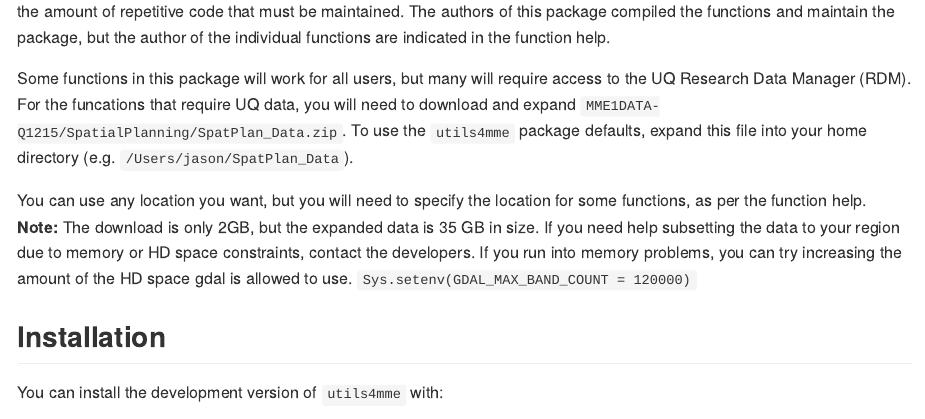
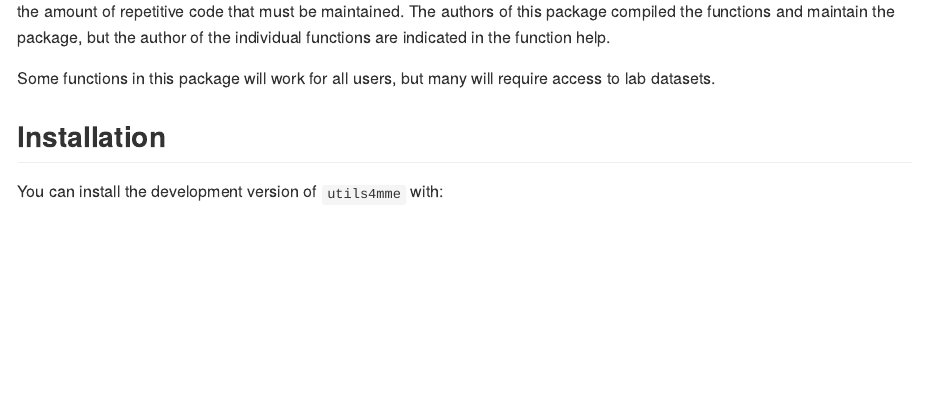
Before and after one commit to MathMarEcol/utils4mme, an R Markdown document (README.Rmd): the page in a window 1100 px wide, from 190 px down. The pictures show the output file README.md that the author committed with the source, drawn offline in the style of GitHub; badge pictures from the web are left out.

Commit message:
Small updates

```diff
--- a/README.Rmd
+++ b/README.Rmd
@@ -21,10 +21,7 @@ knitr::opts_chunk$set(
 
 `utilsmme` is  collection of utilities developed by and for the [Mathematical Marine Ecology Lab (MME)]("https://mathmarecol.github.io") at the University of Queensland. They are intended for use within the lab to facilitate ease of code-sharing and reducing the amount of repetitive code that must be maintained. The authors of this package compiled the functions and maintain the package, but the author of the individual functions are indicated in the function help.
 
-Some functions in this package will work for all users, but many will require access to the UQ Research Data Manager (RDM). For the funcations that require UQ data, you will need to download and expand `MME1DATA-Q1215/SpatialPlanning/SpatPlan_Data.zip`. To use the `utils4mme` package defaults, expand this file into your home directory (e.g. `/Users/jason/SpatPlan_Data`).
-
-You can use any location you want, but you will need to specify the location for some functions, as per the function help. **Note:** The download is only 2GB, but the expanded data is 35 GB in size. If you need help subsetting the data to your region due to memory or HD space constraints, contact the developers. If you run into memory problems, you can try increasing the amount of the HD space gdal is allowed to use.
-`Sys.setenv(GDAL_MAX_BAND_COUNT = 120000)`
+Some functions in this package will work for all users, but many will require access to lab datasets.
 
 ## Installation
 
```
Also changed, not shown: README.md, docs/pkgdown.yml, docs/search.json, 1 other file.
